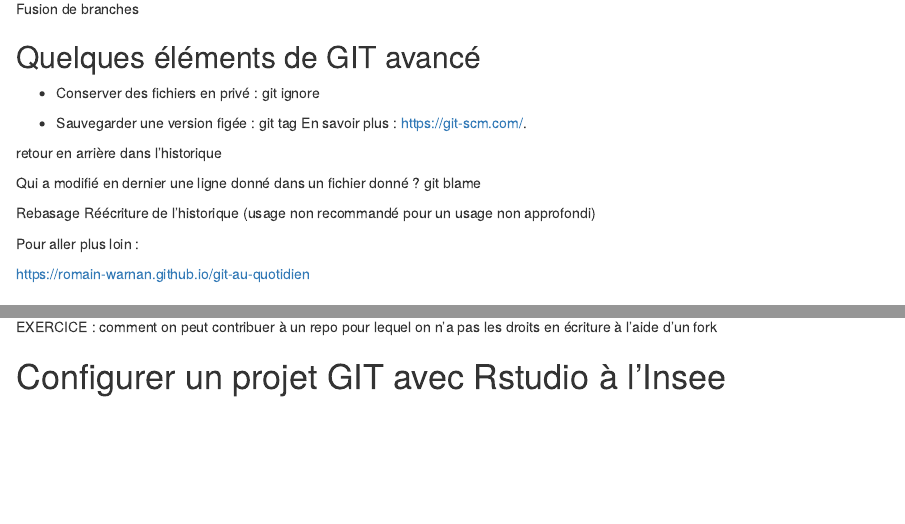
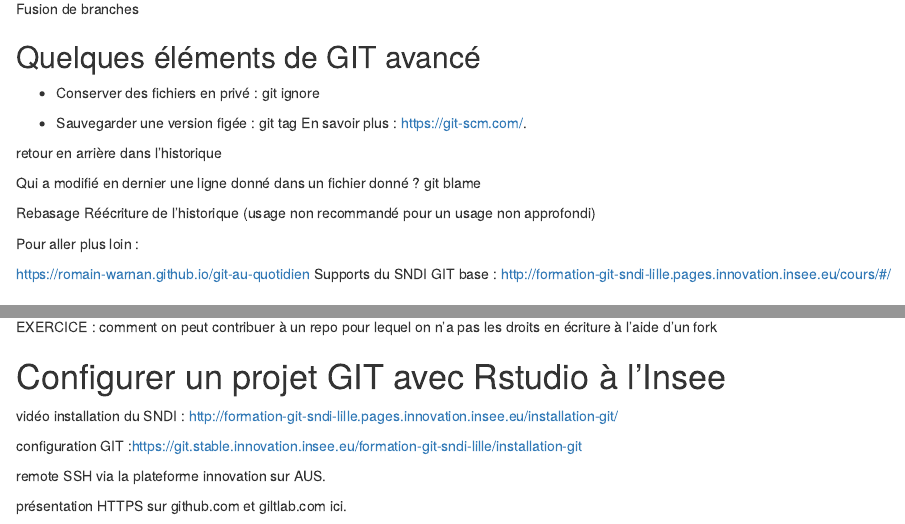
Before and after one commit to InseeFrLab/formation-git, an R Markdown document (supports/part1_02_git/part1_02_git.Rmd): the page in a window 1100 px wide, from 8560 px down, and a second part further down, joined at a grey line. Rendered offline with R 4.5, knitr and Pandoc, with nearby package versions; drawn as R Markdown's standard HTML page in place of the format the file asks for.

Commit message:
quelques liens et éléments suite à l'issue #15 sur gitlab

```diff
--- a/supports/part1_02_git/part1_02_git.Rmd
+++ b/supports/part1_02_git/part1_02_git.Rmd
@@ -210,6 +210,8 @@ Réécriture de l'historique (usage non recommandé pour un usage non approfondi
 Pour aller plus loin :
 
 https://romain-warnan.github.io/git-au-quotidien
+Supports du SNDI GIT base : http://formation-git-sndi-lille.pages.innovation.insee.eu/cours/#/
+
 
 
 # Bonnes pratiques de GIT et GITLab
@@ -394,3 +396,12 @@ Usage des issues et ToDo
 EXERCICE : comment on peut contribuer à un repo pour lequel on n'a pas les droits en écriture à l'aide d'un fork
 
 # Configurer un projet GIT avec Rstudio à l'Insee
+
+
+vidéo installation du SNDI : http://formation-git-sndi-lille.pages.innovation.insee.eu/installation-git/
+
+configuration GIT  :https://git.stable.innovation.insee.eu/formation-git-sndi-lille/installation-git
+
+remote SSH via la plateforme innovation sur AUS.
+
+présentation HTTPS sur github.com et giltlab.com ici.
```
